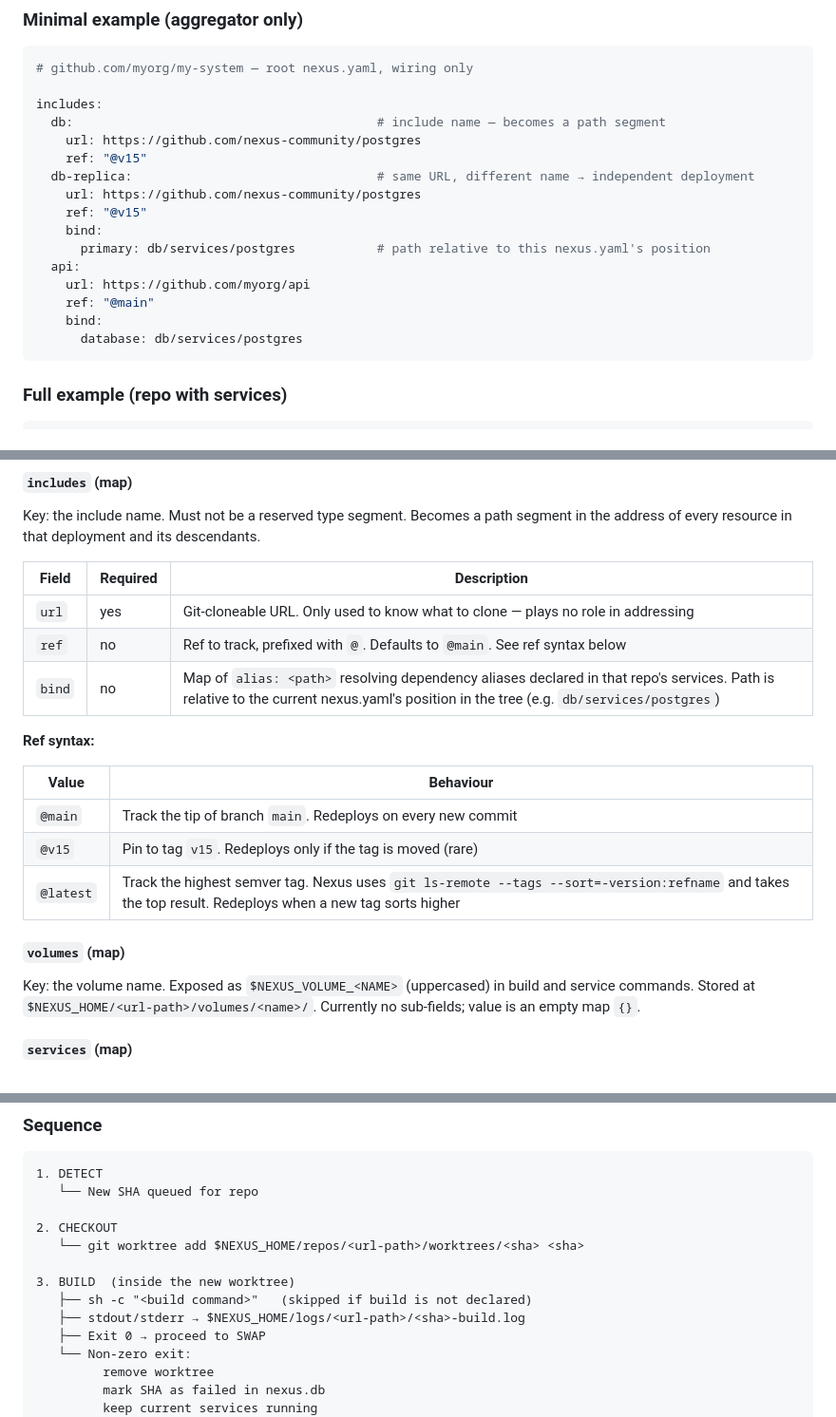
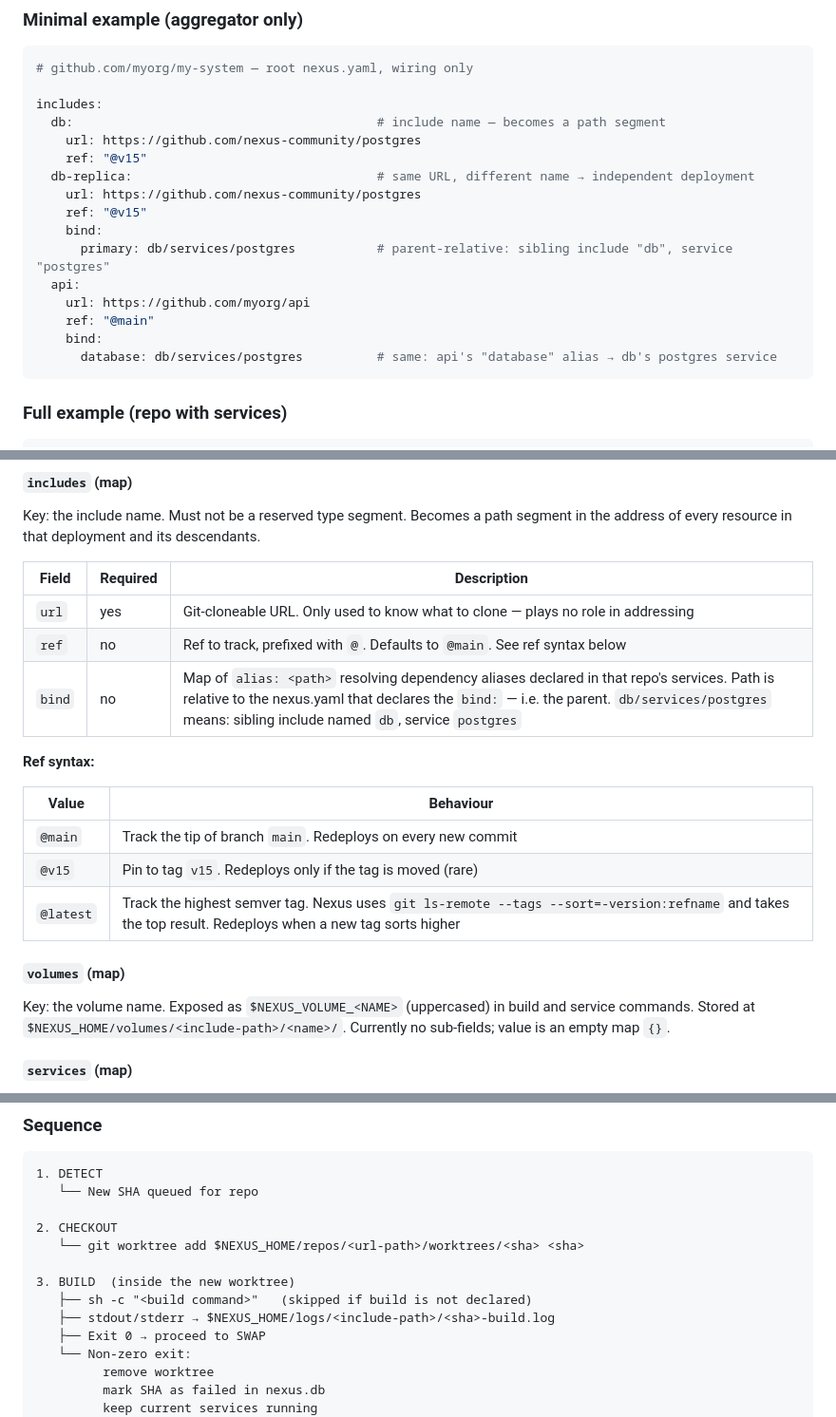
Before and after one commit to rdkal/nexus, a Markdown page: DESIGN.md, 3 parts joined by grey strips. Shown at 95% size. Rendered like a GitHub page.

````diff
--- a/DESIGN.md
+++ b/DESIGN.md
@@ -187,12 +187,12 @@ includes:
     url: https://github.com/nexus-community/postgres
     ref: "@v15"
     bind:
-      primary: db/services/postgres           # path relative to this nexus.yaml's position
+      primary: db/services/postgres           # parent-relative: sibling include "db", service "postgres"
   api:
     url: https://github.com/myorg/api
     ref: "@main"
     bind:
-      database: db/services/postgres
+      database: db/services/postgres          # same: api's "database" alias → db's postgres service
 ```
 
 ### Full example (repo with services)
@@ -263,7 +263,7 @@ in the address of every resource in that deployment and its descendants.
 |---|---|---|
 | `url` | yes | Git-cloneable URL. Only used to know what to clone — plays no role in addressing |
 | `ref` | no | Ref to track, prefixed with `@`. Defaults to `@main`. See ref syntax below |
-| `bind` | no | Map of `alias: <path>` resolving dependency aliases declared in that repo's services. Path is relative to the current nexus.yaml's position in the tree (e.g. `db/services/postgres`) |
+| `bind` | no | Map of `alias: <path>` resolving dependency aliases declared in that repo's services. Path is relative to the nexus.yaml that declares the `bind:` — i.e. the parent. `db/services/postgres` means: sibling include named `db`, service `postgres` |
 
 **Ref syntax:**
 
@@ -276,7 +276,7 @@ in the address of every resource in that deployment and its descendants.
 #### `volumes` (map)
 
 Key: the volume name. Exposed as `$NEXUS_VOLUME_<NAME>` (uppercased) in build and
-service commands. Stored at `$NEXUS_HOME/<url-path>/volumes/<name>/`.
+service commands. Stored at `$NEXUS_HOME/volumes/<include-path>/<name>/`.
 Currently no sub-fields; value is an empty map `{}`.
 
 #### `services` (map)
@@ -397,7 +400,7 @@ always converges to the latest commit without processing every intermediate one.
 
 3. BUILD  (inside the new worktree)
    ├── sh -c "<build command>"   (skipped if build is not declared)
-   ├── stdout/stderr → $NEXUS_HOME/logs/<url-path>/<sha>-build.log
+   ├── stdout/stderr → $NEXUS_HOME/logs/<include-path>/<sha>-build.log
    ├── Exit 0 → proceed to SWAP
    └── Non-zero exit:
          remove worktree
````
Also changed, not shown: other parts of DESIGN.md (+62 -81 lines).
